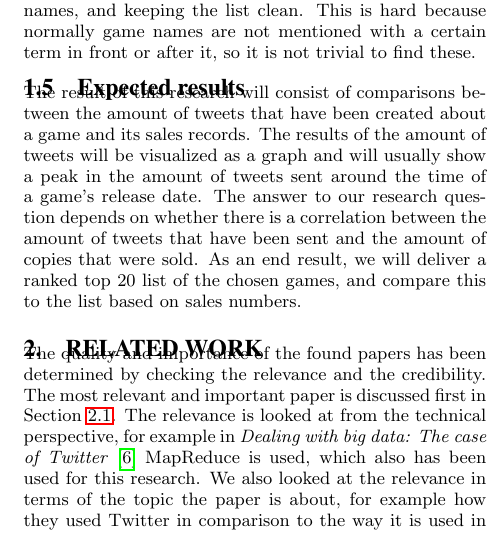
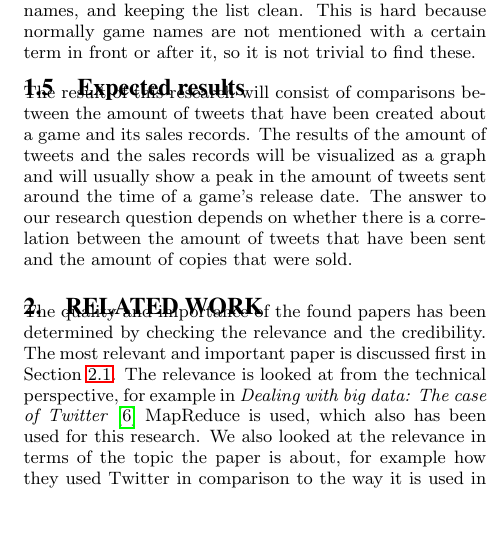
Before and after one commit to NLthijs48/GameTweets, a LaTeX paper (Paper/GameTweets.tex, which reads Paper/Introduction.tex): part of one column of page 2 of 4, cut so that both start at the same text, the shorter picture padded with empty space. Compiled offline with pdfLaTeX.

Commit message:
Updated introduction

```diff
--- a/Paper/Introduction.tex
+++ b/Paper/Introduction.tex
@@ -27,4 +27,4 @@ These operations will ensure that we need just a few variations of the search te
 \subsection{Further steps}
 A next step would be to determine the list of games from the Twitter data itself, instead of searching with a predefined list. Game names could be scanned for by checking for the words before/after the word ‘game’. Then this game list could be used as input for the initial program to calculate the score for each game. Challenges for automatically determining the list of games would be finding the names, and keeping the list clean. This is hard because normally game names are not mentioned with a certain term in front or after it, so it is not trivial to find these.
 \subsection{Expected results}
-The result of this research will consist of comparisons between the amount of tweets that have been created about a game and its sales records. The results of the amount of tweets will be visualized as a graph and will usually show a peak in the amount of tweets sent around the time of a game’s release date. The answer to our research question depends on whether there is a correlation between the amount of tweets that have been sent and the amount of copies that were sold. As an end result, we will deliver a ranked top 20 list of the chosen games, and compare this to the list based on sales numbers.
+The result of this research will consist of comparisons between the amount of tweets that have been created about a game and its sales records. The results of the amount of tweets and the sales records will be visualized as a graph and will usually show a peak in the amount of tweets sent around the time of a game’s release date. The answer to our research question depends on whether there is a correlation between the amount of tweets that have been sent and the amount of copies that were sold.
```
